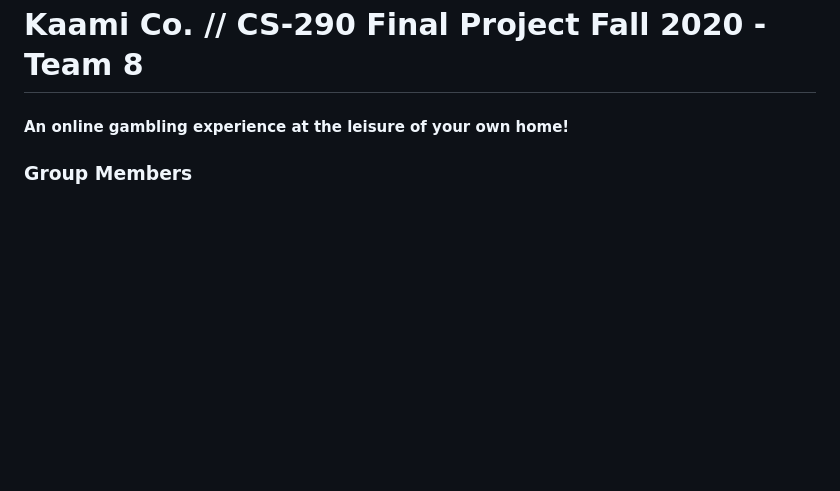
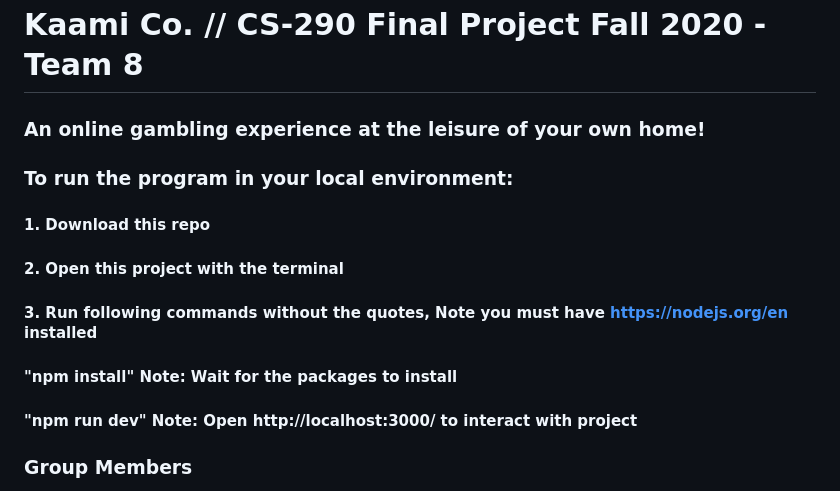
Before and after one commit to ryansu1130/finalBlackJack, a Markdown page: README.md, the part around the change. Drawn GitHub-style; blank space fills up the shorter version.

Commit message:
update with how to run the project in local

```diff
--- a/README.md
+++ b/README.md
@@ -1,6 +1,13 @@
 # Kaami Co. // CS-290 Final Project Fall 2020 - Team 8
 
-####  An online gambling experience at the leisure of your own home!
+###  An online gambling experience at the leisure of your own home!
+
+### To run the program in your local environment:
+#### 1. Download this repo
+#### 2. Open this project with the terminal
+#### 3. Run following commands without the quotes, Note you must have https://nodejs.org/en installed
+#### "npm install" Note: Wait for the packages to install
+#### "npm run dev" Note: Open http://localhost:3000/ to interact with project
 
 ### Group Members
 
```
